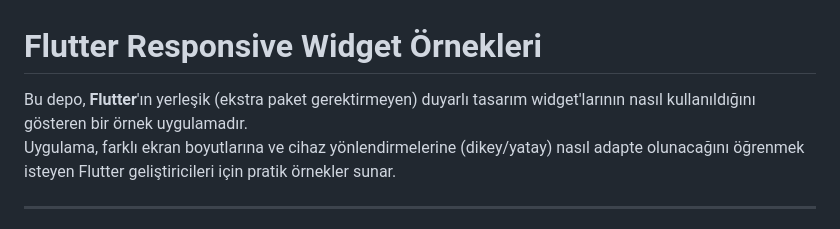
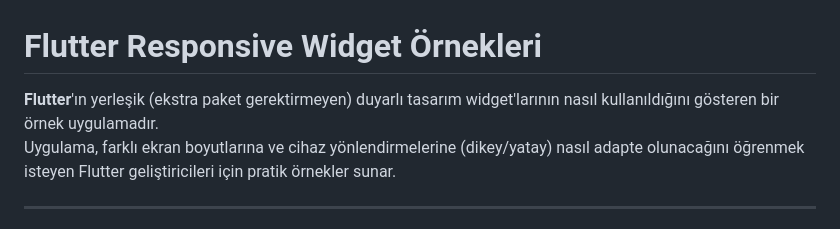
Before and after one commit to SemihKucukpehlivan/flutter_responsive_widgets, a Markdown page: README.md, the part around the change. Rendered like a GitHub page.

```diff
--- a/README.md
+++ b/README.md
@@ -1,6 +1,6 @@
 # Flutter Responsive Widget Örnekleri
 
-Bu depo, **Flutter**'ın yerleşik (ekstra paket gerektirmeyen) duyarlı tasarım widget'larının nasıl kullanıldığını gösteren bir örnek uygulamadır.
+**Flutter**'ın yerleşik (ekstra paket gerektirmeyen) duyarlı tasarım widget'larının nasıl kullanıldığını gösteren bir örnek uygulamadır.
 Uygulama, farklı ekran boyutlarına ve cihaz yönlendirmelerine (dikey/yatay) nasıl adapte olunacağını öğrenmek isteyen Flutter geliştiricileri için pratik örnekler sunar.
 
 ---
```
